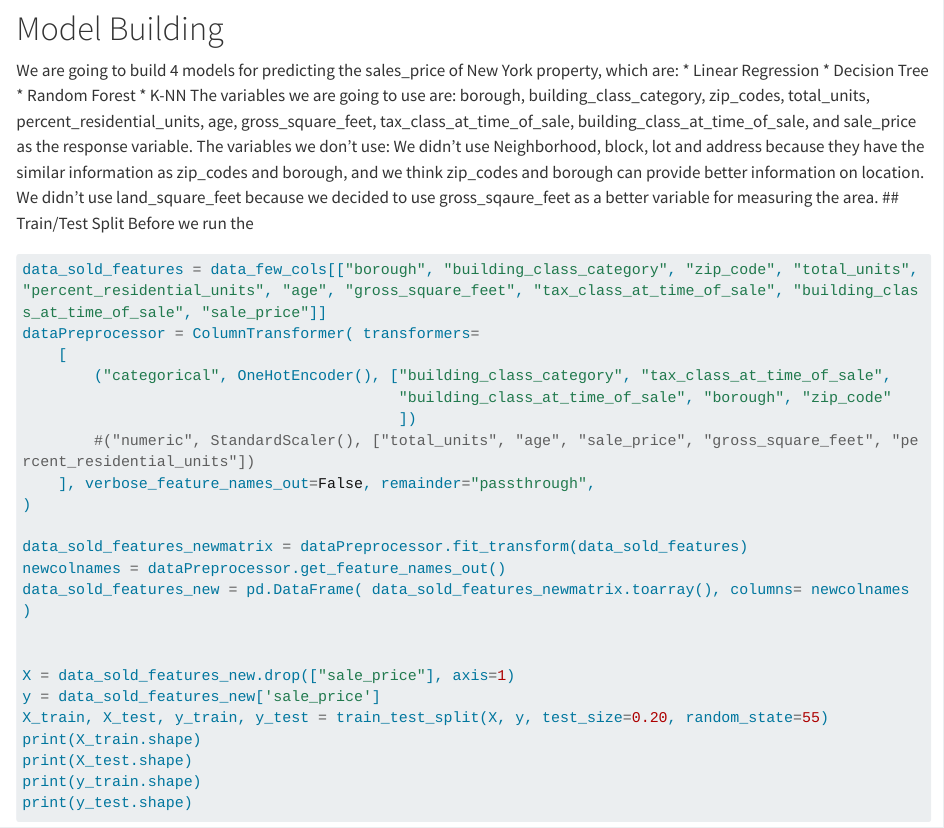
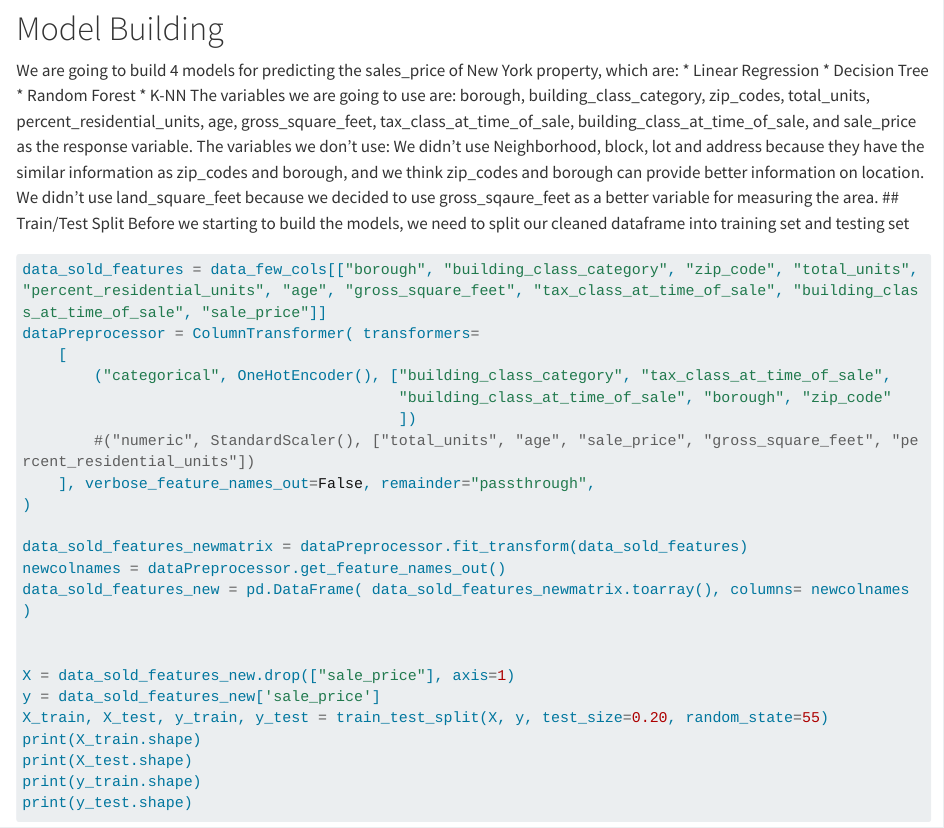
Before and after one commit to Laisouchiu/6103-Project-Repo, a Quarto document (Summary Paper.qmd): the page in a window 1100 px wide, from 5170 px down. Rendered offline with R 4.5, knitr and Pandoc in place of Quarto, with nearby package versions; some code elsewhere in the file could not run offline; long lines of code are wrapped.

Commit message:
Update Summary Paper.qmd

````diff
--- a/Summary Paper.qmd
+++ b/Summary Paper.qmd
@@ -191,7 +191,7 @@ The variables we don't use:
 We didn't use Neighborhood, block, lot and address because they have the similar information as zip_codes and borough, and we think zip_codes and borough can provide better information on location.
 We didn't use land_square_feet because we decided to use gross_sqaure_feet as a better variable for measuring the area.
 ## Train/Test Split
-Before we run the
+Before we starting to build the models, we need to split our cleaned dataframe into training set and testing set
 ```{python}
 data_sold_features = data_few_cols[["borough", "building_class_category", "zip_code", "total_units", "percent_residential_units", "age", "gross_square_feet", "tax_class_at_time_of_sale", "building_class_at_time_of_sale", "sale_price"]]
 dataPreprocessor = ColumnTransformer( transformers=
````
Also changed, not shown: Summary Paper.qmd (2 more changed lines).
